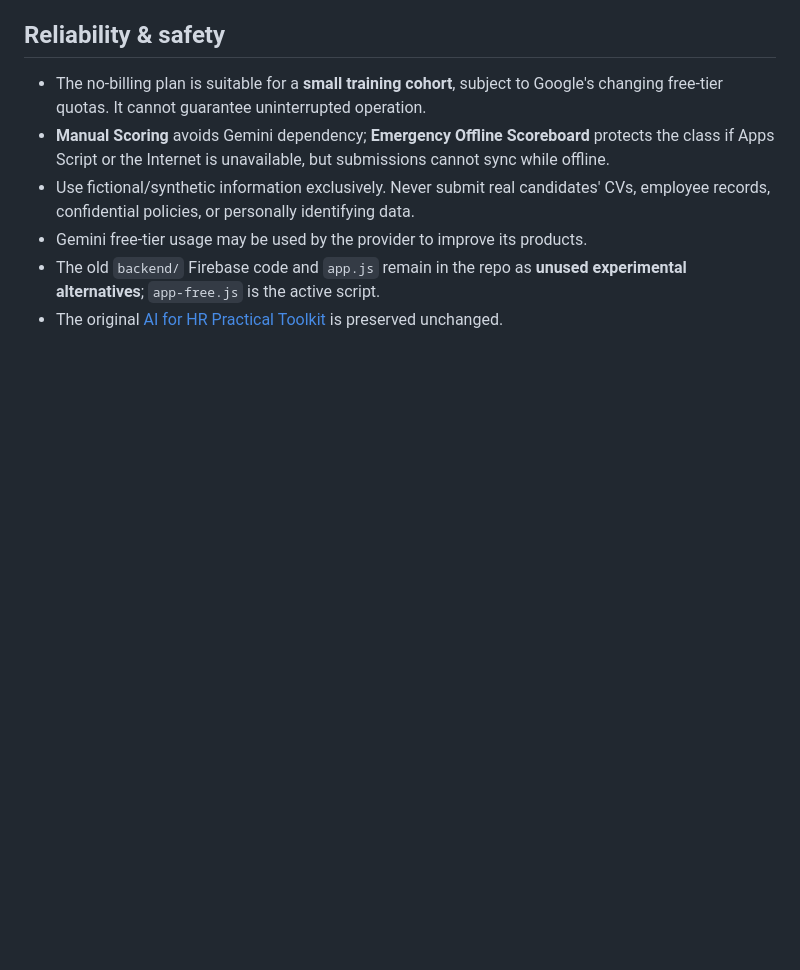
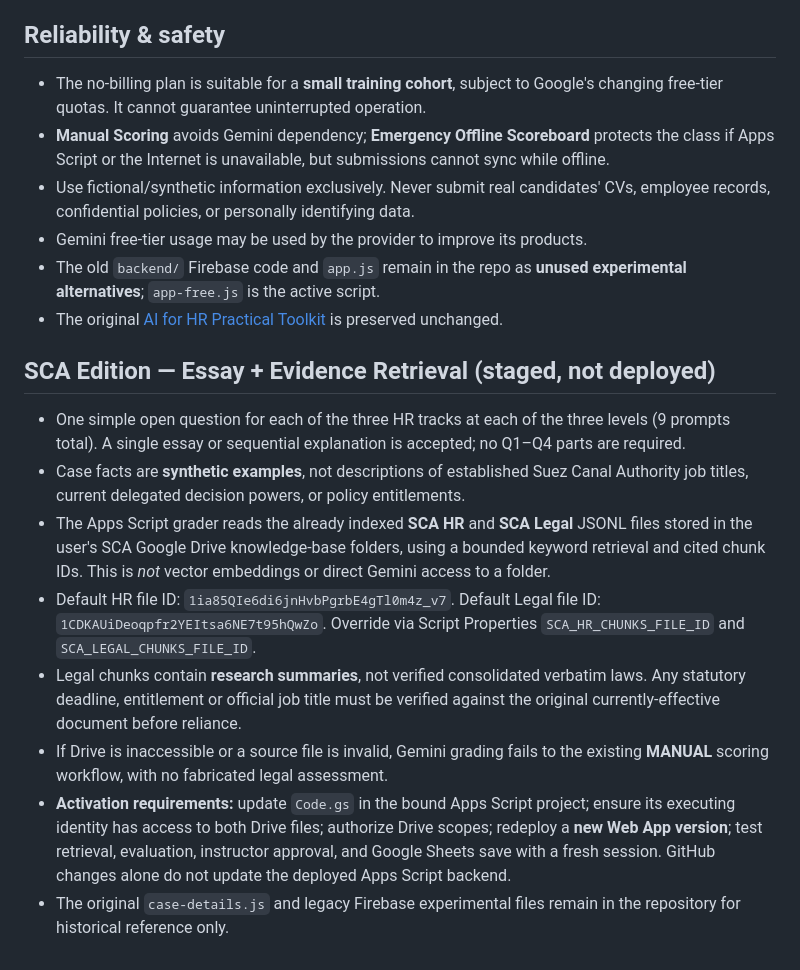
Before and after one commit to sahaarty0/winners-ai-for-hr, a Markdown page: arena/README.md, the part around the change. Rendered like a GitHub page; blank space fills up the shorter version.

Commit message:
feat(sca): align challenge UI with single essay answer and update SCA integration instructions

```diff
--- a/arena/README.md
+++ b/arena/README.md
@@ -69,3 +69,15 @@ The stage rubric criteria and weights are **provisional design choices** pending
 - Gemini free-tier usage may be used by the provider to improve its products.
 - The old `backend/` Firebase code and `app.js` remain in the repo as **unused experimental alternatives**; `app-free.js` is the active script.
 - The original [AI for HR Practical Toolkit](https://sahaarty0.github.io/winners-ai-for-hr/) is preserved unchanged.
+
+
+## SCA Edition — Essay + Evidence Retrieval (staged, not deployed)
+
+- One simple open question for each of the three HR tracks at each of the three levels (9 prompts total). A single essay or sequential explanation is accepted; no Q1–Q4 parts are required.
+- Case facts are **synthetic examples**, not descriptions of established Suez Canal Authority job titles, current delegated decision powers, or policy entitlements.
+- The Apps Script grader reads the already indexed **SCA HR** and **SCA Legal** JSONL files stored in the user's SCA Google Drive knowledge-base folders, using a bounded keyword retrieval and cited chunk IDs. This is *not* vector embeddings or direct Gemini access to a folder.
+- Default HR file ID: `1ia85QIe6di6jnHvbPgrbE4gTl0m4z_v7`. Default Legal file ID: `1CDKAUiDeoqpfr2YEItsa6NE7t95hQwZo`. Override via Script Properties `SCA_HR_CHUNKS_FILE_ID` and `SCA_LEGAL_CHUNKS_FILE_ID`.
+- Legal chunks contain **research summaries**, not verified consolidated verbatim laws. Any statutory deadline, entitlement or official job title must be verified against the original currently-effective document before reliance.
+- If Drive is inaccessible or a source file is invalid, Gemini grading fails to the existing **MANUAL** scoring workflow, with no fabricated legal assessment.
+- **Activation requirements:** update `Code.gs` in the bound Apps Script project; ensure its executing identity has access to both Drive files; authorize Drive scopes; redeploy a **new Web App version**; test retrieval, evaluation, instructor approval, and Google Sheets save with a fresh session. GitHub changes alone do not update the deployed Apps Script backend.
+- The original `case-details.js` and legacy Firebase experimental files remain in the repository for historical reference only.
```
